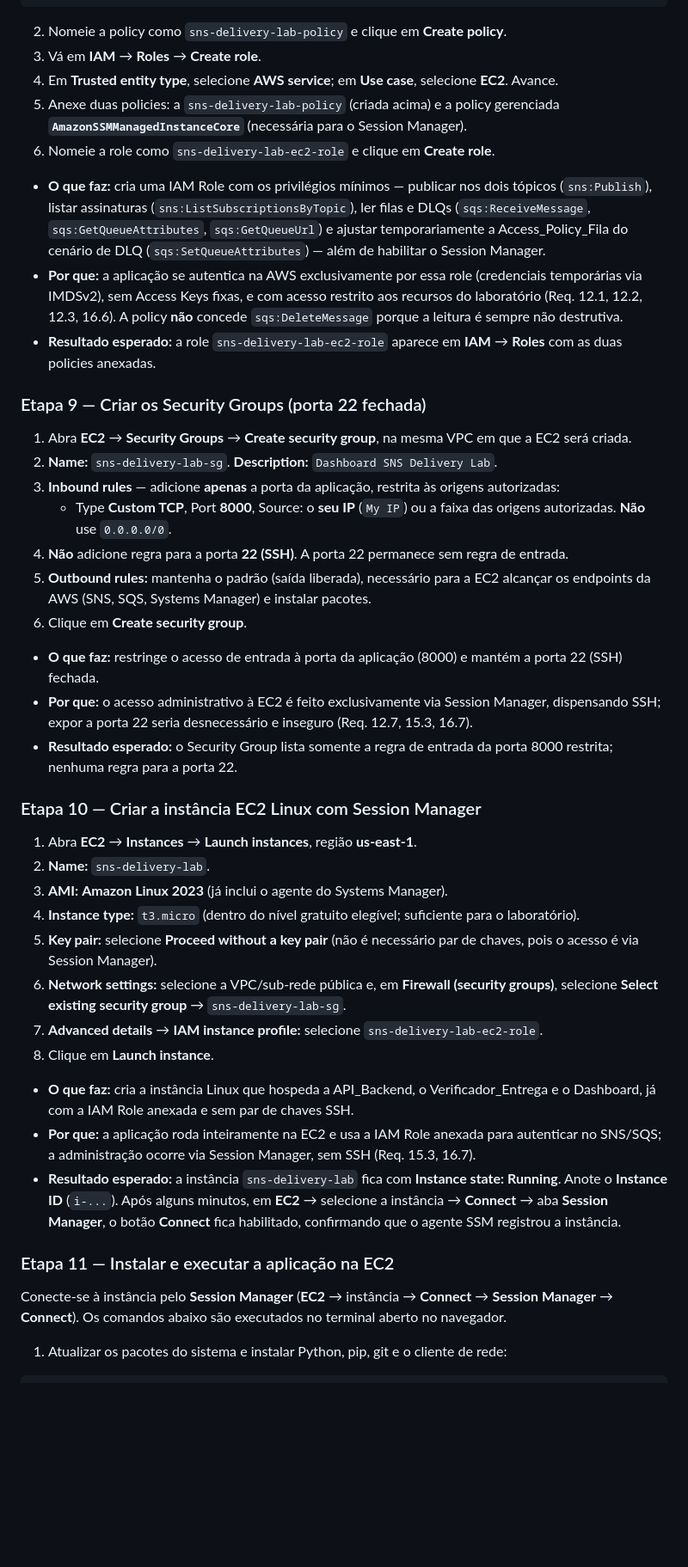
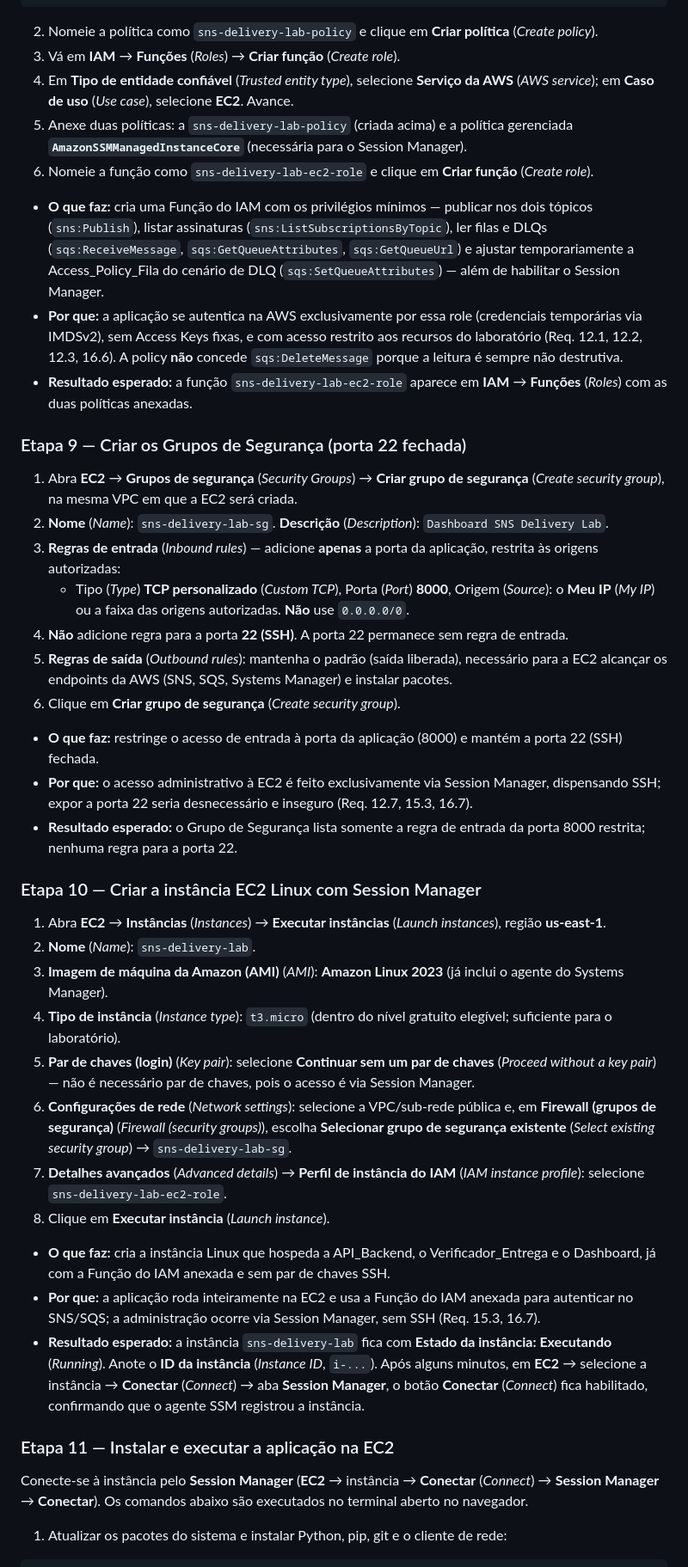
Before and after one commit to luizinhesta/Amazon-SNS-2, a Markdown page: IMPLANTACAO.md, the part around one of its changes. Shown at 86% size. Rendered like a GitHub page; blank space fills up the shorter version.

````diff
--- a/IMPLANTACAO.md
+++ b/IMPLANTACAO.md
@@ -238,48 +238,48 @@ Para cada assinatura:
 }
 ```
 
-2. Nomeie a policy como `sns-delivery-lab-policy` e clique em **Create policy**.
-3. Vá em **IAM** → **Roles** → **Create role**.
-4. Em **Trusted entity type**, selecione **AWS service**; em **Use case**, selecione **EC2**. Avance.
-5. Anexe duas policies: a `sns-delivery-lab-policy` (criada acima) e a policy gerenciada **`AmazonSSMManagedInstanceCore`** (necessária para o Session Manager).
-6. Nomeie a role como `sns-delivery-lab-ec2-role` e clique em **Create role**.
+2. Nomeie a política como `sns-delivery-lab-policy` e clique em **Criar política** (*Create policy*).
+3. Vá em **IAM** → **Funções** (*Roles*) → **Criar função** (*Create role*).
+4. Em **Tipo de entidade confiável** (*Trusted entity type*), selecione **Serviço da AWS** (*AWS service*); em **Caso de uso** (*Use case*), selecione **EC2**. Avance.
+5. Anexe duas políticas: a `sns-delivery-lab-policy` (criada acima) e a política gerenciada **`AmazonSSMManagedInstanceCore`** (necessária para o Session Manager).
+6. Nomeie a função como `sns-delivery-lab-ec2-role` e clique em **Criar função** (*Create role*).
 
-- **O que faz:** cria uma IAM Role com os privilégios mínimos — publicar nos dois tópicos (`sns:Publish`), listar assinaturas (`sns:ListSubscriptionsByTopic`), ler filas e DLQs (`sqs:ReceiveMessage`, `sqs:GetQueueAttributes`, `sqs:GetQueueUrl`) e ajustar temporariamente a Access_Policy_Fila do cenário de DLQ (`sqs:SetQueueAttributes`) — além de habilitar o Session Manager.
+- **O que faz:** cria uma Função do IAM com os privilégios mínimos — publicar nos dois tópicos (`sns:Publish`), listar assinaturas (`sns:ListSubscriptionsByTopic`), ler filas e DLQs (`sqs:ReceiveMessage`, `sqs:GetQueueAttributes`, `sqs:GetQueueUrl`) e ajustar temporariamente a Access_Policy_Fila do cenário de DLQ (`sqs:SetQueueAttributes`) — além de habilitar o Session Manager.
 - **Por que:** a aplicação se autentica na AWS exclusivamente por essa role (credenciais temporárias via IMDSv2), sem Access Keys fixas, e com acesso restrito aos recursos do laboratório (Req. 12.1, 12.2, 12.3, 16.6). A policy **não** concede `sqs:DeleteMessage` porque a leitura é sempre não destrutiva.
-- **Resultado esperado:** a role `sns-delivery-lab-ec2-role` aparece em **IAM** → **Roles** com as duas policies anexadas.
+- **Resultado esperado:** a função `sns-delivery-lab-ec2-role` aparece em **IAM** → **Funções** (*Roles*) com as duas políticas anexadas.
 
-### Etapa 9 — Criar os Security Groups (porta 22 fechada)
+### Etapa 9 — Criar os Grupos de Segurança (porta 22 fechada)
 
-1. Abra **EC2** → **Security Groups** → **Create security group**, na mesma VPC em que a EC2 será criada.
-2. **Name:** `sns-delivery-lab-sg`. **Description:** `Dashboard SNS Delivery Lab`.
-3. **Inbound rules** — adicione **apenas** a porta da aplicação, restrita às origens autorizadas:
-   - Type **Custom TCP**, Port **8000**, Source: o **seu IP** (`My IP`) ou a faixa das origens autorizadas. **Não** use `0.0.0.0/0`.
+1. Abra **EC2** → **Grupos de segurança** (*Security Groups*) → **Criar grupo de segurança** (*Create security group*), na mesma VPC em que a EC2 será criada.
+2. **Nome** (*Name*): `sns-delivery-lab-sg`. **Descrição** (*Description*): `Dashboard SNS Delivery Lab`.
+3. **Regras de entrada** (*Inbound rules*) — adicione **apenas** a porta da aplicação, restrita às origens autorizadas:
+   - Tipo (*Type*) **TCP personalizado** (*Custom TCP*), Porta (*Port*) **8000**, Origem (*Source*): o **Meu IP** (*My IP*) ou a faixa das origens autorizadas. **Não** use `0.0.0.0/0`.
 4. **Não** adicione regra para a porta **22 (SSH)**. A porta 22 permanece sem regra de entrada.
-5. **Outbound rules:** mantenha o padrão (saída liberada), necessário para a EC2 alcançar os endpoints da AWS (SNS, SQS, Systems Manager) e instalar pacotes.
-6. Clique em **Create security group**.
+5. **Regras de saída** (*Outbound rules*): mantenha o padrão (saída liberada), necessário para a EC2 alcançar os endpoints da AWS (SNS, SQS, Systems Manager) e instalar pacotes.
+6. Clique em **Criar grupo de segurança** (*Create security group*).
 
 - **O que faz:** restringe o acesso de entrada à porta da aplicação (8000) e mantém a porta 22 (SSH) fechada.
 - **Por que:** o acesso administrativo à EC2 é feito exclusivamente via Session Manager, dispensando SSH; expor a porta 22 seria desnecessário e inseguro (Req. 12.7, 15.3, 16.7).
-- **Resultado esperado:** o Security Group lista somente a regra de entrada da porta 8000 restrita; nenhuma regra para a porta 22.
+- **Resultado esperado:** o Grupo de Segurança lista somente a regra de entrada da porta 8000 restrita; nenhuma regra para a porta 22.
 
 ### Etapa 10 — Criar a instância EC2 Linux com Session Manager
 
-1. Abra **EC2** → **Instances** → **Launch instances**, região **us-east-1**.
-2. **Name:** `sns-delivery-lab`.
-3. **AMI:** **Amazon Linux 2023** (já inclui o agente do Systems Manager).
-4. **Instance type:** `t3.micro` (dentro do nível gratuito elegível; suficiente para o laboratório).
-5. **Key pair:** selecione **Proceed without a key pair** (não é necessário par de chaves, pois o acesso é via Session Manager).
-6. **Network settings:** selecione a VPC/sub-rede pública e, em **Firewall (security groups)**, selecione **Select existing security group** → `sns-delivery-lab-sg`.
-7. **Advanced details** → **IAM instance profile:** selecione `sns-delivery-lab-ec2-role`.
-8. Clique em **Launch instance**.
+1. Abra **EC2** → **Instâncias** (*Instances*) → **Executar instâncias** (*Launch instances*), região **us-east-1**.
+2. **Nome** (*Name*): `sns-delivery-lab`.
+3. **Imagem de máquina da Amazon (AMI)** (*AMI*): **Amazon Linux 2023** (já inclui o agente do Systems Manager).
+4. **Tipo de instância** (*Instance type*): `t3.micro` (dentro do nível gratuito elegível; suficiente para o laboratório).
+5. **Par de chaves (login)** (*Key pair*): selecione **Continuar sem um par de chaves** (*Proceed without a key pair*) — não é necessário par de chaves, pois o acesso é via Session Manager.
+6. **Configurações de rede** (*Network settings*): selecione a VPC/sub-rede pública e, em **Firewall (grupos de segurança)** (*Firewall (security groups)*), escolha **Selecionar grupo de segurança existente** (*Select existing security group*) → `sns-delivery-lab-sg`.
+7. **Detalhes avançados** (*Advanced details*) → **Perfil de instância do IAM** (*IAM instance profile*): selecione `sns-delivery-lab-ec2-role`.
+8. Clique em **Executar instância** (*Launch instance*).
 
-- **O que faz:** cria a instância Linux que hospeda a API_Backend, o Verificador_Entrega e o Dashboard, já com a IAM Role anexada e sem par de chaves SSH.
-- **Por que:** a aplicação roda inteiramente na EC2 e usa a IAM Role anexada para autenticar no SNS/SQS; a administração ocorre via Session Manager, sem SSH (Req. 15.3, 16.7).
-- **Resultado esperado:** a instância `sns-delivery-lab` fica com **Instance state: Running**. Anote o **Instance ID** (`i-...`). Após alguns minutos, em **EC2** → selecione a instância → **Connect** → aba **Session Manager**, o botão **Connect** fica habilitado, confirmando que o agente SSM registrou a instância.
+- **O que faz:** cria a instância Linux que hospeda a API_Backend, o Verificador_Entrega e o Dashboard, já com a Função do IAM anexada e sem par de chaves SSH.
+- **Por que:** a aplicação roda inteiramente na EC2 e usa a Função do IAM anexada para autenticar no SNS/SQS; a administração ocorre via Session Manager, sem SSH (Req. 15.3, 16.7).
+- **Resultado esperado:** a instância `sns-delivery-lab` fica com **Estado da instância: Executando** (*Running*). Anote o **ID da instância** (*Instance ID*, `i-...`). Após alguns minutos, em **EC2** → selecione a instância → **Conectar** (*Connect*) → aba **Session Manager**, o botão **Conectar** (*Connect*) fica habilitado, confirmando que o agente SSM registrou a instância.
 
 ### Etapa 11 — Instalar e executar a aplicação na EC2
 
-Conecte-se à instância pelo **Session Manager** (**EC2** → instância → **Connect** → **Session Manager** → **Connect**). Os comandos abaixo são executados no terminal aberto no navegador.
+Conecte-se à instância pelo **Session Manager** (**EC2** → instância → **Conectar** (*Connect*) → **Session Manager** → **Conectar**). Os comandos abaixo são executados no terminal aberto no navegador.
 
 1. Atualizar os pacotes do sistema e instalar Python, pip, git e o cliente de rede:
 
````
Also changed, not shown: other parts of IMPLANTACAO.md (+70 -70 lines).
